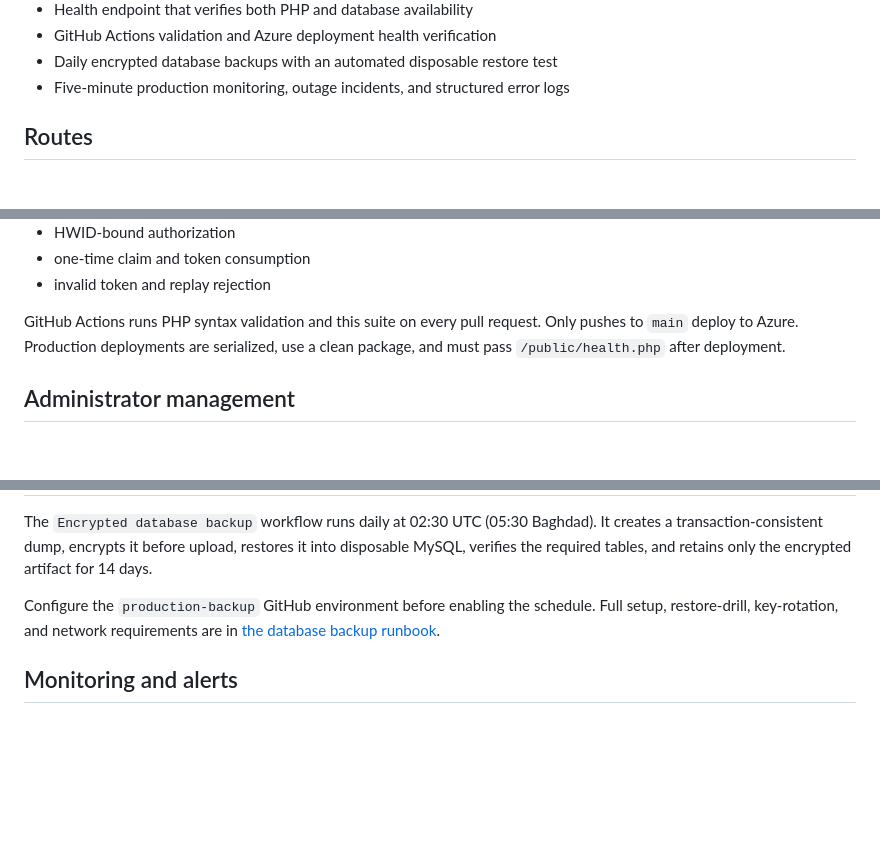
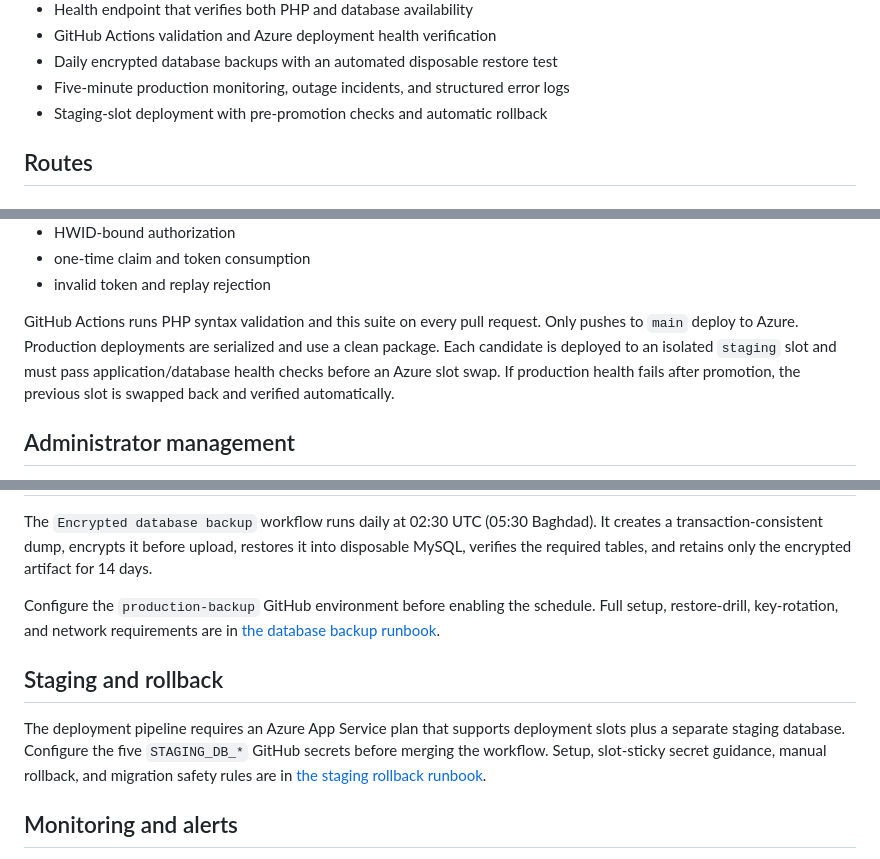
Before and after one commit to Hercule0/hercule-pos, a Markdown page: README.md, 3 parts joined by grey strips. Rendered like a GitHub page; blank space fills up the shorter version.

Commit message:
Document safe staging promotion

```diff
--- a/README.md
+++ b/README.md
@@ -25,6 +25,7 @@ runtime validation, and an administrator-reviewed password-recovery flow.
 - GitHub Actions validation and Azure deployment health verification
 - Daily encrypted database backups with an automated disposable restore test
 - Five-minute production monitoring, outage incidents, and structured error logs
+- Staging-slot deployment with pre-promotion checks and automatic rollback
 
 ## Routes
 
@@ -142,8 +143,11 @@ The suite covers:
 - invalid token and replay rejection
 
 GitHub Actions runs PHP syntax validation and this suite on every pull request.
-Only pushes to `main` deploy to Azure. Production deployments are serialized,
-use a clean package, and must pass `/public/health.php` after deployment.
+Only pushes to `main` deploy to Azure. Production deployments are serialized
+and use a clean package. Each candidate is deployed to an isolated `staging`
+slot and must pass application/database health checks before an Azure slot swap.
+If production health fails after promotion, the previous slot is swapped back
+and verified automatically.
 
 ## Administrator management
 
@@ -194,6 +198,14 @@ Configure the `production-backup` GitHub environment before enabling the
 schedule. Full setup, restore-drill, key-rotation, and network requirements are
 in [the database backup runbook](docs/DATABASE_BACKUP_RUNBOOK.md).
 
+## Staging and rollback
+
+The deployment pipeline requires an Azure App Service plan that supports
+deployment slots plus a separate staging database. Configure the five
+`STAGING_DB_*` GitHub secrets before merging the workflow. Setup, slot-sticky
+secret guidance, manual rollback, and migration safety rules are in
+[the staging rollback runbook](docs/STAGING_ROLLBACK_RUNBOOK.md).
+
 ## Monitoring and alerts
 
 The production workflow checks application availability, database readiness,
```
Also changed, not shown: other parts of README.md (+0 -1 lines).
